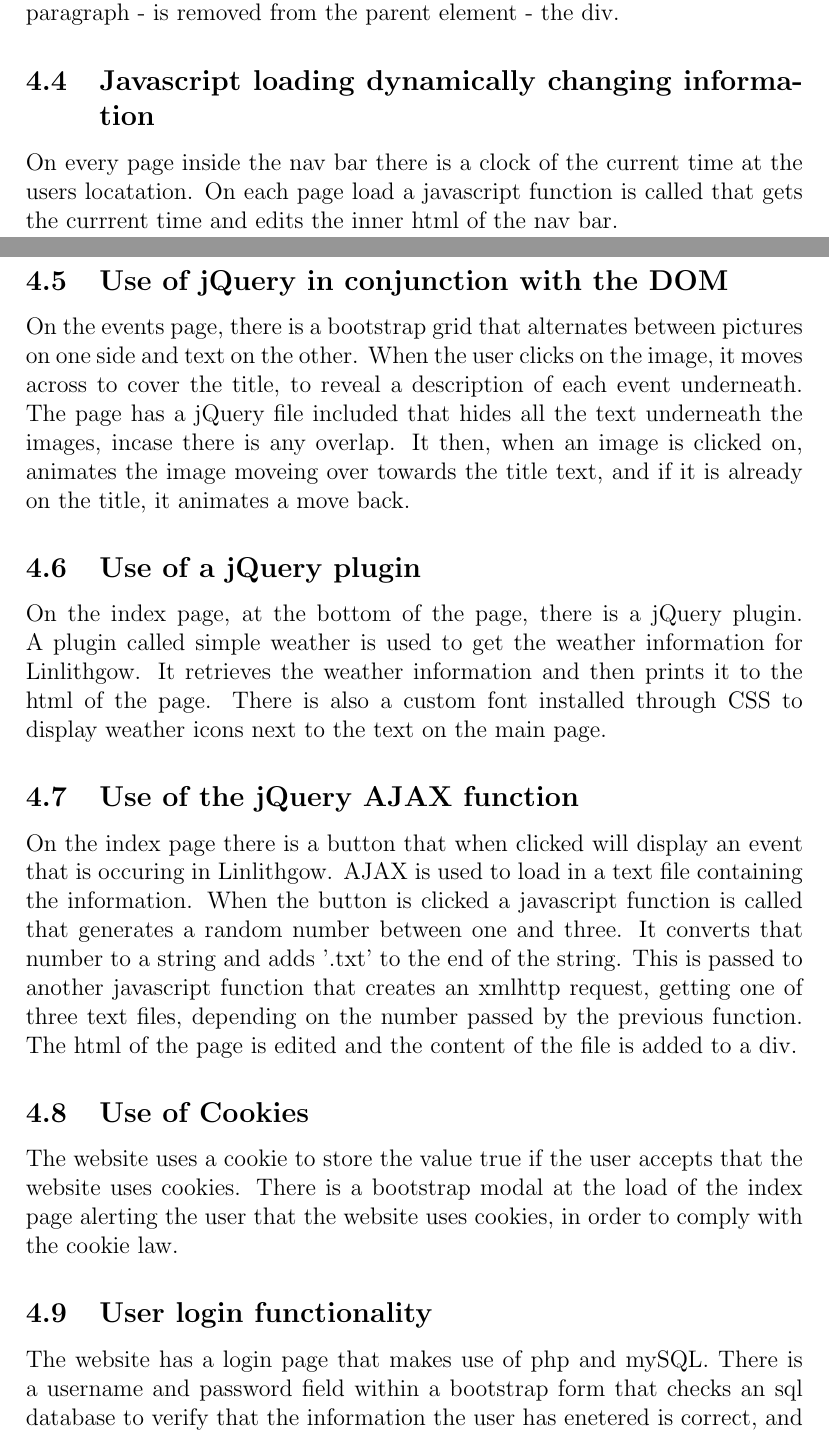
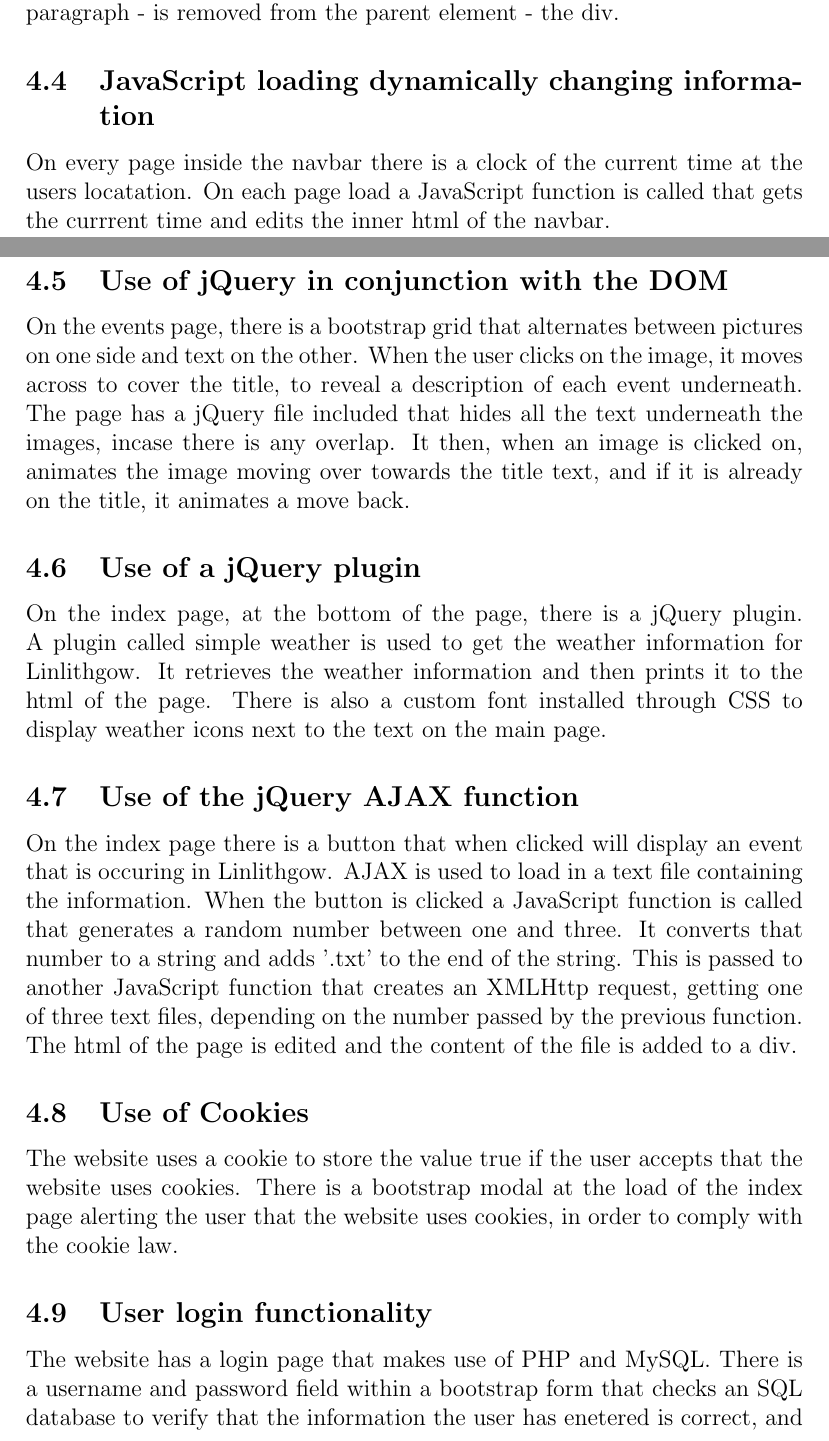
Before and after one commit to Walkmilton/WebDev, a LaTeX document (Report/report.tex): two parts of pages 8 and 9 of 12, joined at a grey line, cut so that both start at the same text. Compiled offline with pdfLaTeX.

Commit message:
Submitted

```diff
--- a/Report/report.tex
+++ b/Report/report.tex
@@ -31,7 +31,7 @@
 		Abertay University\\
 		Dundee, United Kingdom\\
 		1600219@abertay.ac.uk}
-	\date{November 18, 2017}
+	\date{2017}
 
 %% -- Beginning the main document -- %%
 \begin{document}
@@ -118,26 +118,26 @@
 		\subsection{Use of Bootstrap}
 		The Linlitgow website makes extensive use of bootstrap. Each page uses a bootstrap navigation bar for clear navigation to each page. Each page also uses a bootstrap grid to provide a consistent layout across each page. Any piece of content is stored in a bootstrap div, in order to compartmentalise the content of the website. There is a bootstrap table on the index page, and bootstrap forms on the login and user pages. All images used have bootstrap classes, so they are either rounded, or use the thumbnail class. There are also several bootstrap buttons on various pages. There is also a bootstrap alert on the welcome page that displays if the user does not have sufficient permissions and alerts them of this.
 
-		\subsection{Use of Javascript to manipulate the DOM based on an event}
-		On the town history page, there are three images of historical events in Linlithgow. When the mouse hovers over one of these pictures, a small description of the image appears underneath. A javascript function is called when the mouse hovers over the image which adds a new paragraph element to the DOM. When the mouse leaves the image, the child element - the paragraph - is removed from the parent element - the div.
+		\subsection{Use of JavaScript to manipulate the DOM based on an event}
+		On the town history page, there are three images of historical events in Linlithgow. When the mouse hovers over one of these pictures, a small description of the image appears underneath. A JavaScript function is called when the mouse hovers over the image which adds a new paragraph element to the DOM. When the mouse leaves the image, the child element - the paragraph - is removed from the parent element - the div.
 
-		\subsection{Javascript loading dynamically changing information}
-		On every page inside the nav bar there is a clock of the current time at the users locatation. On each page load a javascript function is called that gets the currrent time and edits the inner html of the nav bar.
+		\subsection{JavaScript loading dynamically changing information}
+		On every page inside the navbar there is a clock of the current time at the users locatation. On each page load a JavaScript function is called that gets the currrent time and edits the inner html of the navbar.
 
 		\subsection{Use of jQuery in conjunction with the DOM}
-		On the events page, there is a bootstrap grid that alternates between pictures on one side and text on the other. When the user clicks on the image, it moves across to cover the title, to reveal a description of each event underneath. The page has a jQuery file included that hides all the text underneath the images, incase there is any overlap. It then, when an image is clicked on, animates the image moveing over towards the title text, and if it is already on the title, it animates a move back.
+		On the events page, there is a bootstrap grid that alternates between pictures on one side and text on the other. When the user clicks on the image, it moves across to cover the title, to reveal a description of each event underneath. The page has a jQuery file included that hides all the text underneath the images, incase there is any overlap. It then, when an image is clicked on, animates the image moving over towards the title text, and if it is already on the title, it animates a move back.
 
 		\subsection{Use of a jQuery plugin}
 		On the index page, at the bottom of the page, there is a jQuery plugin. A plugin called simple weather is used to get the weather information for Linlithgow. It retrieves the weather information and then prints it to the html of the page. There is also a custom font installed through CSS to display weather icons next to the text on  the main page.
 
 		\subsection{Use of the jQuery AJAX function}
-		On the index page there is a button that when clicked will display an event that is occuring in Linlithgow. AJAX is used to load in a text file containing the information. When the button is clicked a javascript function is called that generates a random number between one and three. It converts that number to a string and adds '.txt' to the end of the string. This is passed to another javascript function that creates an xmlhttp request, getting one of three text files, depending on  the number passed by the previous function. The html of the page is edited and the content of the file is added to a div.
+		On the index page there is a button that when clicked will display an event that is occuring in Linlithgow. AJAX is used to load in a text file containing the information. When the button is clicked a JavaScript function is called that generates a random number between one and three. It converts that number to a string and adds '.txt' to the end of the string. This is passed to another JavaScript function that creates an XMLHttp request, getting one of three text files, depending on  the number passed by the previous function. The html of the page is edited and the content of the file is added to a div.
 
 		\subsection{Use of Cookies}
 		The website uses a cookie to store the value true if the user accepts that the website uses cookies. There is a bootstrap modal at the load of the index page alerting the user that the website uses cookies, in order to comply with the cookie law.
 
 		\subsection{User login functionality}
-		The website has a login page that makes use of php and mySQL. There is a username and password field within a bootstrap form that checks an sql database to verify that the information the user has enetered is correct, and if it is then the user logged in. The page will display an error if the user does not have the correct credentials.
+		The website has a login page that makes use of PHP and MySQL. There is a username and password field within a bootstrap form that checks an SQL database to verify that the information the user has enetered is correct, and if it is then the user logged in. The page will display an error if the user does not have the correct credentials.
 
 		\subsection{Admin section of the website}
 		When the user logs on, they are directed to the login page. They can attempt to add, edit or delete information however if they are not logged in as the admin account, they will get a boostrap alert saying they do not have sufficient permissions to edit the database. This was implimented because of the functionality a user account has, as they cannot do anything a guest account can, so rather than the user not have a page themselves, there is an alert box instead.
```
Also changed, not shown: Report/report.pdf, Report/report.tex (18 more changed lines), 7 other files.
